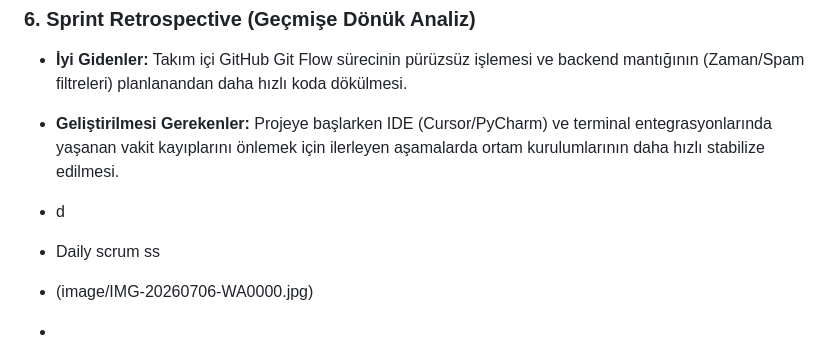
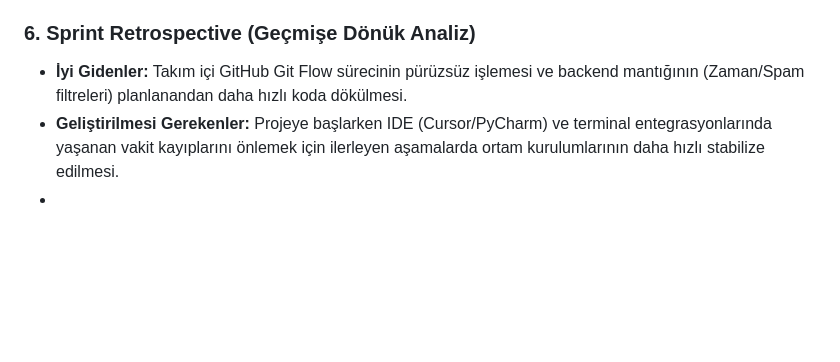
Before and after one commit to grkmh/toplu-tasima-yogunluk-tespiti-uygulamasi, a Markdown page: README.md, the part around the change. Drawn GitHub-style; blank space fills up the shorter version.

```diff
--- a/README.md
+++ b/README.md
@@ -69,8 +69,4 @@ Takımımızın iş bölümünü ve görev durumlarını (Idea, To Do, In Progre
 ### 6. Sprint Retrospective (Geçmişe Dönük Analiz)
 *   **İyi Gidenler:** Takım içi GitHub Git Flow sürecinin pürüzsüz işlemesi ve backend mantığının (Zaman/Spam filtreleri) planlanandan daha hızlı koda dökülmesi.
 *   **Geliştirilmesi Gerekenler:** Projeye başlarken IDE (Cursor/PyCharm) ve terminal entegrasyonlarında yaşanan vakit kayıplarını önlemek için ilerleyen aşamalarda ortam kurulumlarının daha hızlı stabilize edilmesi.
-
-*   d
-*   Daily scrum ss
-*   (image/IMG-20260706-WA0000.jpg)
 *
```
